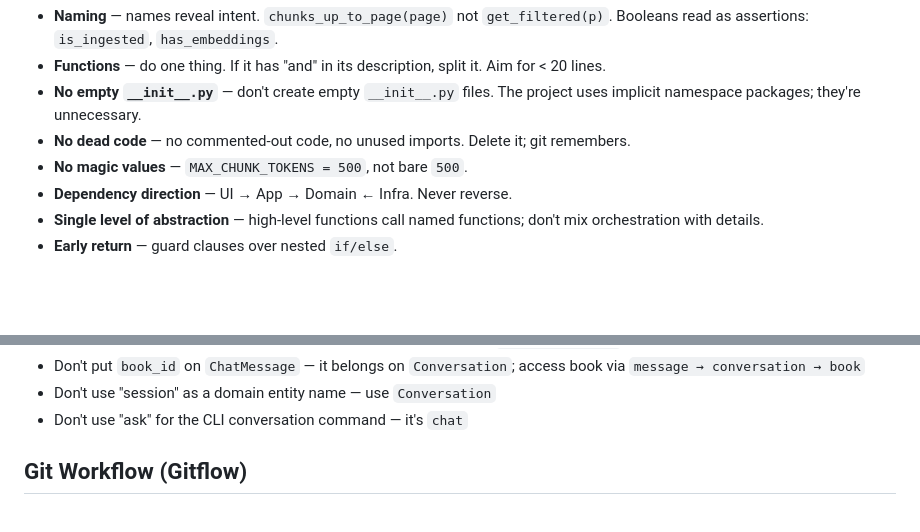
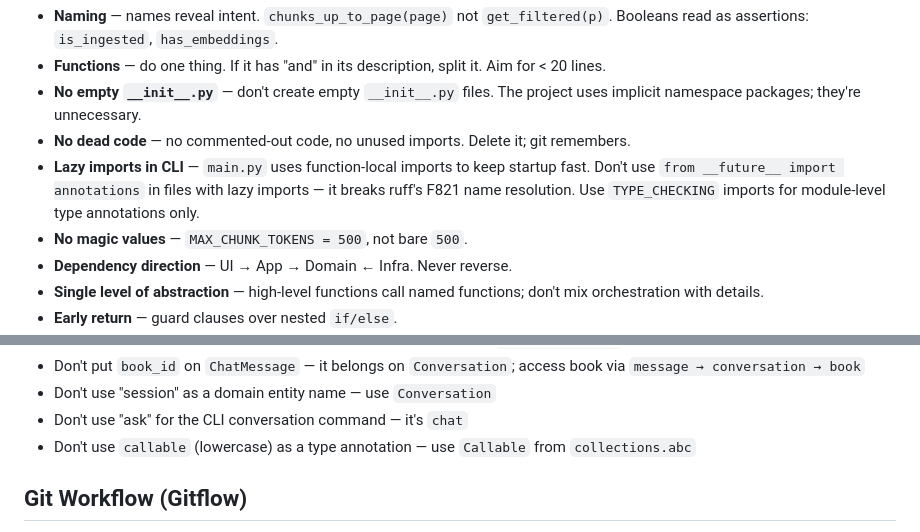
Before and after one commit to daehyunpy/interactive-books, a Markdown page: AGENTS.md, 2 parts joined by grey strips. GitHub-like rendering; blank space fills up the shorter version.

Commit message:
docs: add lazy import and callable gotchas to AGENTS.md

```diff
--- a/AGENTS.md
+++ b/AGENTS.md
@@ -178,6 +178,7 @@ This project follows three disciplines: **DDD**, **TDD**, and **Clean Code**. Th
 - **Functions** — do one thing. If it has "and" in its description, split it. Aim for < 20 lines.
 - **No empty `__init__.py`** — don't create empty `__init__.py` files. The project uses implicit namespace packages; they're unnecessary.
 - **No dead code** — no commented-out code, no unused imports. Delete it; git remembers.
+- **Lazy imports in CLI** — `main.py` uses function-local imports to keep startup fast. Don't use `from __future__ import annotations` in files with lazy imports — it breaks ruff's F821 name resolution. Use `TYPE_CHECKING` imports for module-level type annotations only.
 - **No magic values** — `MAX_CHUNK_TOKENS = 500`, not bare `500`.
 - **Dependency direction** — UI → App → Domain ← Infra. Never reverse.
 - **Single level of abstraction** — high-level functions call named functions; don't mix orchestration with details.
@@ -200,6 +201,7 @@ This project follows three disciplines: **DDD**, **TDD**, and **Clean Code**. Th
 - Don't put `book_id` on `ChatMessage` — it belongs on `Conversation`; access book via `message → conversation → book`
 - Don't use "session" as a domain entity name — use `Conversation`
 - Don't use "ask" for the CLI conversation command — it's `chat`
+- Don't use `callable` (lowercase) as a type annotation — use `Callable` from `collections.abc`
 
 ## Git Workflow (Gitflow)
 
```
